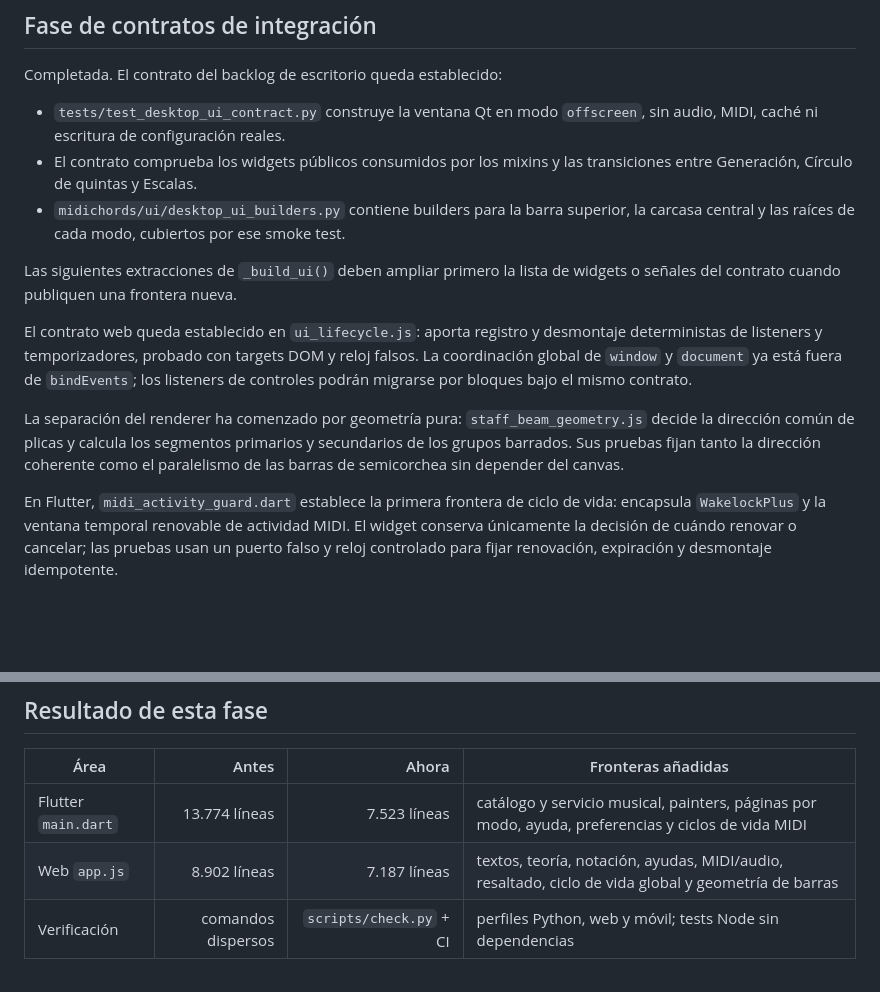
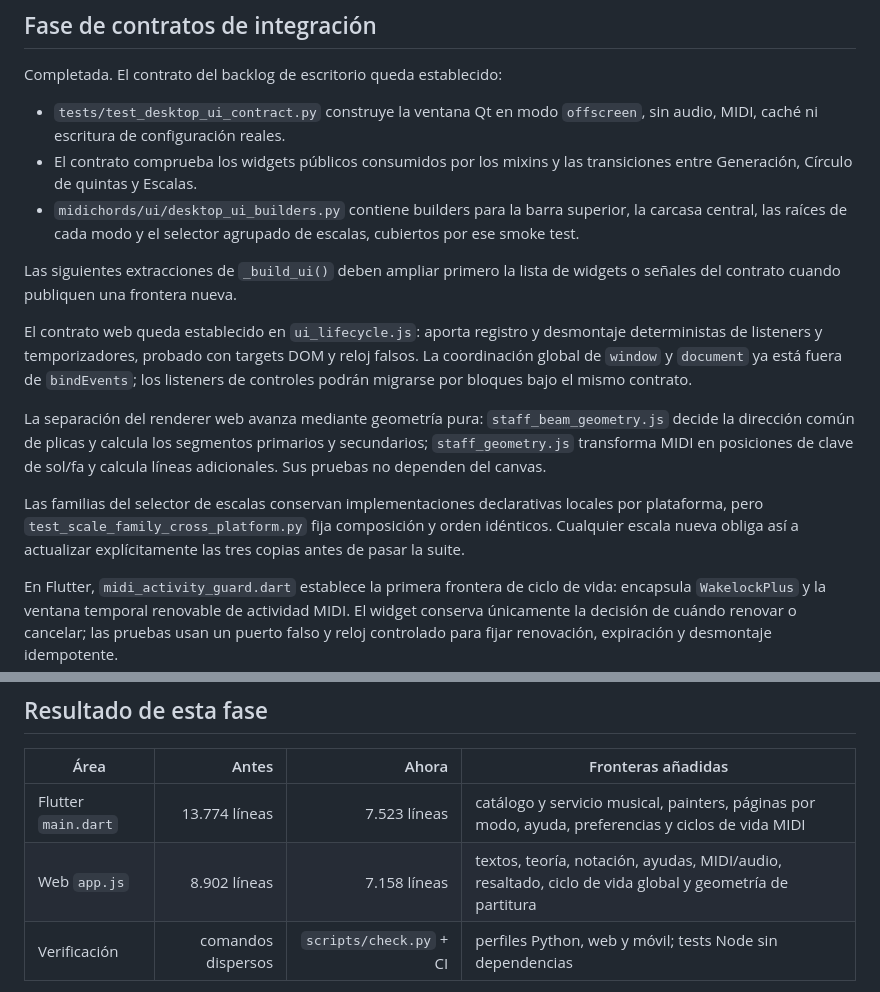
Before and after one commit to aortegaCampanillas/MIDIChords, a Markdown page: docs/architecture/AGENT_MAINTAINABILITY.md, 2 parts joined by grey strips. GitHub-like rendering; blank space fills up the shorter version.

Commit message:
docs: record renderer and selector contracts

```diff
--- a/docs/architecture/AGENT_MAINTAINABILITY.md
+++ b/docs/architecture/AGENT_MAINTAINABILITY.md
@@ -10,13 +10,15 @@ Completada. El contrato del backlog de escritorio queda establecido:
 
 - `tests/test_desktop_ui_contract.py` construye la ventana Qt en modo `offscreen`, sin audio, MIDI, caché ni escritura de configuración reales.
 - El contrato comprueba los widgets públicos consumidos por los mixins y las transiciones entre Generación, Círculo de quintas y Escalas.
-- `midichords/ui/desktop_ui_builders.py` contiene builders para la barra superior, la carcasa central y las raíces de cada modo, cubiertos por ese smoke test.
+- `midichords/ui/desktop_ui_builders.py` contiene builders para la barra superior, la carcasa central, las raíces de cada modo y el selector agrupado de escalas, cubiertos por ese smoke test.
 
 Las siguientes extracciones de `_build_ui()` deben ampliar primero la lista de widgets o señales del contrato cuando publiquen una frontera nueva.
 
 El contrato web queda establecido en `ui_lifecycle.js`: aporta registro y desmontaje deterministas de listeners y temporizadores, probado con targets DOM y reloj falsos. La coordinación global de `window` y `document` ya está fuera de `bindEvents`; los listeners de controles podrán migrarse por bloques bajo el mismo contrato.
 
-La separación del renderer ha comenzado por geometría pura: `staff_beam_geometry.js` decide la dirección común de plicas y calcula los segmentos primarios y secundarios de los grupos barrados. Sus pruebas fijan tanto la dirección coherente como el paralelismo de las barras de semicorchea sin depender del canvas.
+La separación del renderer web avanza mediante geometría pura: `staff_beam_geometry.js` decide la dirección común de plicas y calcula los segmentos primarios y secundarios; `staff_geometry.js` transforma MIDI en posiciones de clave de sol/fa y calcula líneas adicionales. Sus pruebas no dependen del canvas.
+
+Las familias del selector de escalas conservan implementaciones declarativas locales por plataforma, pero `test_scale_family_cross_platform.py` fija composición y orden idénticos. Cualquier escala nueva obliga así a actualizar explícitamente las tres copias antes de pasar la suite.
 
 En Flutter, `midi_activity_guard.dart` establece la primera frontera de ciclo de vida: encapsula `WakelockPlus` y la ventana temporal renovable de actividad MIDI. El widget conserva únicamente la decisión de cuándo renovar o cancelar; las pruebas usan un puerto falso y reloj controlado para fijar renovación, expiración y desmontaje idempotente.
 
@@ -29,7 +31,7 @@ En Flutter, `midi_activity_guard.dart` establece la primera frontera de ciclo de
 | Área | Antes | Ahora | Fronteras añadidas |
 |---|---:|---:|---|
 | Flutter `main.dart` | 13.774 líneas | 7.523 líneas | catálogo y servicio musical, painters, páginas por modo, ayuda, preferencias y ciclos de vida MIDI |
-| Web `app.js` | 8.902 líneas | 7.187 líneas | textos, teoría, notación, ayudas, MIDI/audio, resaltado, ciclo de vida global y geometría de barras |
+| Web `app.js` | 8.902 líneas | 7.158 líneas | textos, teoría, notación, ayudas, MIDI/audio, resaltado, ciclo de vida global y geometría de partitura |
 | Verificación | comandos dispersos | `scripts/check.py` + CI | perfiles Python, web y móvil; tests Node sin dependencias |
 
 También se añadieron instrucciones locales `AGENTS.md` y la matriz [SOURCE_OF_TRUTH.md](SOURCE_OF_TRUTH.md), para que un agente pueda localizar contratos y copias sin leer el monorepo completo.
```
